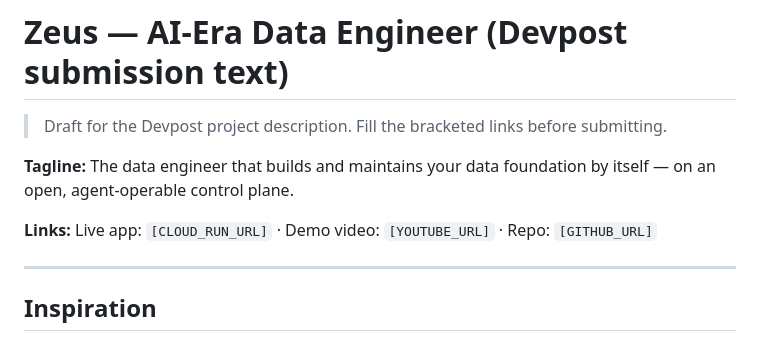
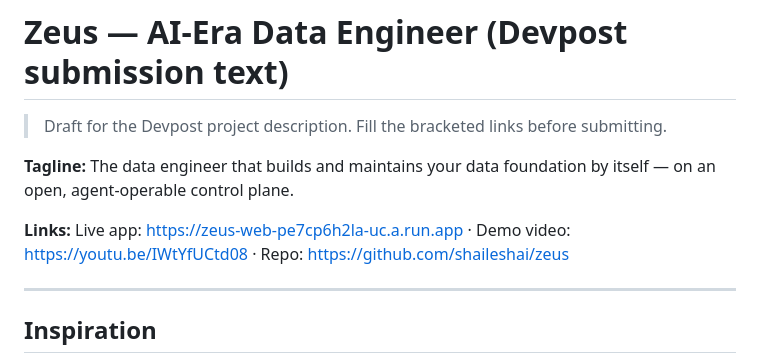
Before and after one commit to shaileshai/zeus, a Markdown page: docs/DEVPOST.md, the part around the change. Drawn GitHub-style.

```diff
--- a/docs/DEVPOST.md
+++ b/docs/DEVPOST.md
@@ -4,7 +4,7 @@
 
 **Tagline:** The data engineer that builds and maintains your data foundation by itself — on an open, agent-operable control plane.
 
-**Links:** Live app: `[CLOUD_RUN_URL]` · Demo video: `[YOUTUBE_URL]` · Repo: `[GITHUB_URL]`
+**Links:** Live app: https://zeus-web-pe7cp6h2la-uc.a.run.app · Demo video: https://youtu.be/IWtYfUCtd08 · Repo: https://github.com/shaileshai/zeus
 
 ---
 
```
Also changed, not shown: README.md (+3 -3 lines).
